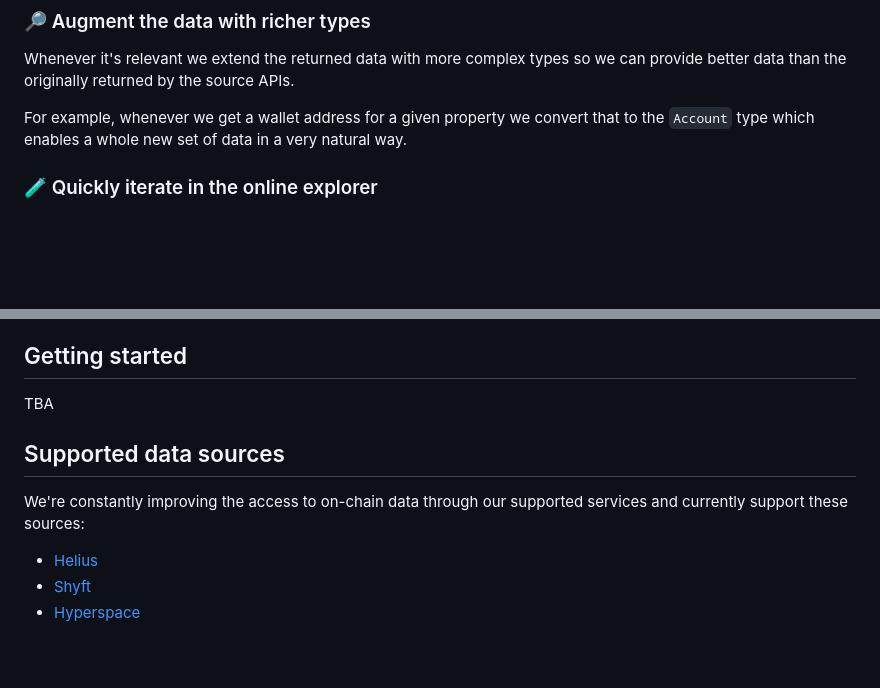
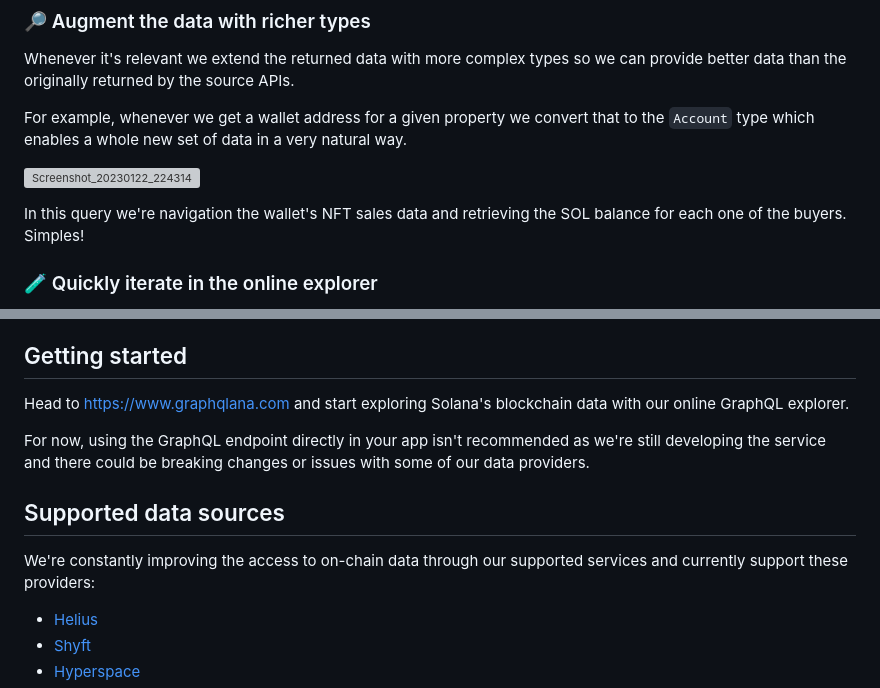
Before and after one commit to aeminium-labs/GraphQLana, a Markdown page: README.md, 2 parts joined by grey strips. GitHub-like rendering; blank space fills up the shorter version; grey boxes are pictures that could not be loaded.

```diff
--- a/README.md
+++ b/README.md
@@ -30,6 +30,10 @@ Whenever it's relevant we extend the returned data with more complex types so we
 
 For example, whenever we get a wallet address for a given property we convert that to the `Account` type which enables a whole new set of data in a very natural way.
 
+![Screenshot_20230122_224314](https://user-images.githubusercontent.com/38172/213950243-715cb8a9-5ba0-4a8f-ba6e-caad8b487e12.png)
+
+In this query we're navigation the wallet's NFT sales data and retrieving the SOL balance for each one of the buyers. Simples!
+
 ### 🧪 Quickly iterate in the online explorer
 
 You don't need to setup a project or download an app to get started. Just hop into our online playground and start exploring the data!
@@ -44,11 +48,13 @@ No more wasted time going through the docs to see how to use a given API, using
 
 ## Getting started
 
-TBA
+Head to https://www.graphqlana.com and start exploring Solana's blockchain data with our online GraphQL explorer.
+
+For now, using the GraphQL endpoint directly in your app isn't recommended as we're still developing the service and there could be breaking changes or issues with some of our data providers.
 
 ## Supported data sources
 
-We're constantly improving the access to on-chain data through our supported services and currently support these sources:
+We're constantly improving the access to on-chain data through our supported services and currently support these providers:
 
 -   [Helius](https://helius.xyz/)
 -   [Shyft](https://shyft.to/)
```
